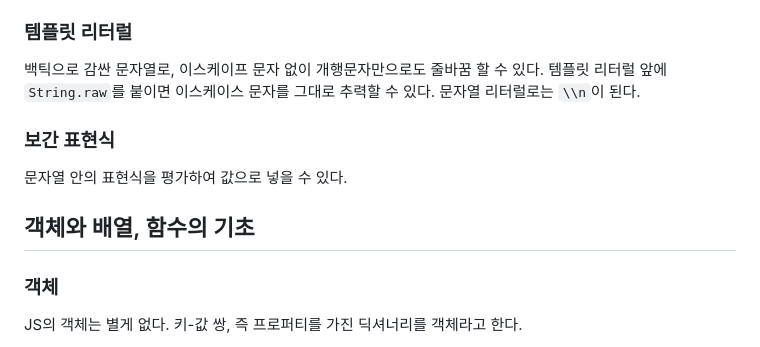
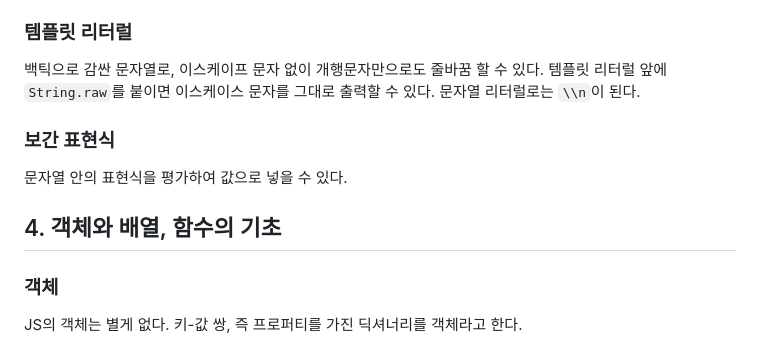
Before and after one commit to uwoobeat/-2023-2-Frontend-Study, a Markdown page: Week1/WIL1.md, the part around the change printed below. Drawn GitHub-style.

Commit message:
Week1 과제 제출

```diff
--- a/Week1/WIL1.md
+++ b/Week1/WIL1.md
@@ -84,14 +84,14 @@ JS의 데이터 타입에는 원시 타입과 객체 타입이 있다. 참고로
 
 ### 템플릿 리터럴
 
-백틱으로 감싼 문자열로, 이스케이프 문자 없이 개행문자만으로도 줄바꿈 할 수 있다. 템플릿 리터럴 앞에 `String.raw`를 붙이면 이스케이스 문자를 그대로 추력할 수 있다. 문자열 리터럴로는 `\\n`이 된다.
+백틱으로 감싼 문자열로, 이스케이프 문자 없이 개행문자만으로도 줄바꿈 할 수 있다. 템플릿 리터럴 앞에 `String.raw`를 붙이면 이스케이스 문자를 그대로 출력할 수 있다. 문자열 리터럴로는 `\\n`이 된다.
 
 ### 보간 표현식
 
 문자열 안의 표현식을 평가하여 값으로 넣을 수 있다.
 
 
-## 객체와 배열, 함수의 기초
+## 4. 객체와 배열, 함수의 기초
 
 ### 객체
 
```
Also changed, not shown: other parts of Week1/WIL1.md (+35 -3 lines).
